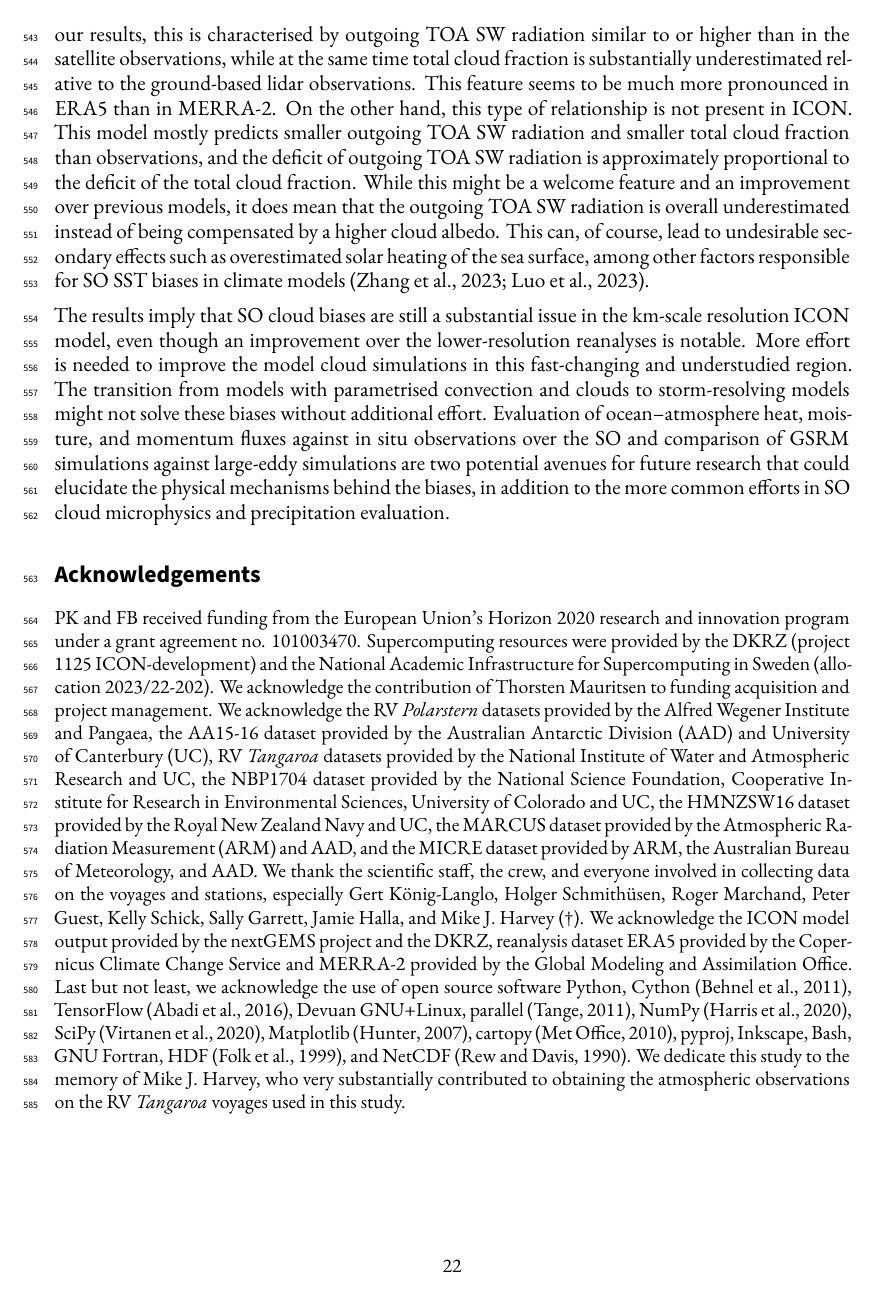
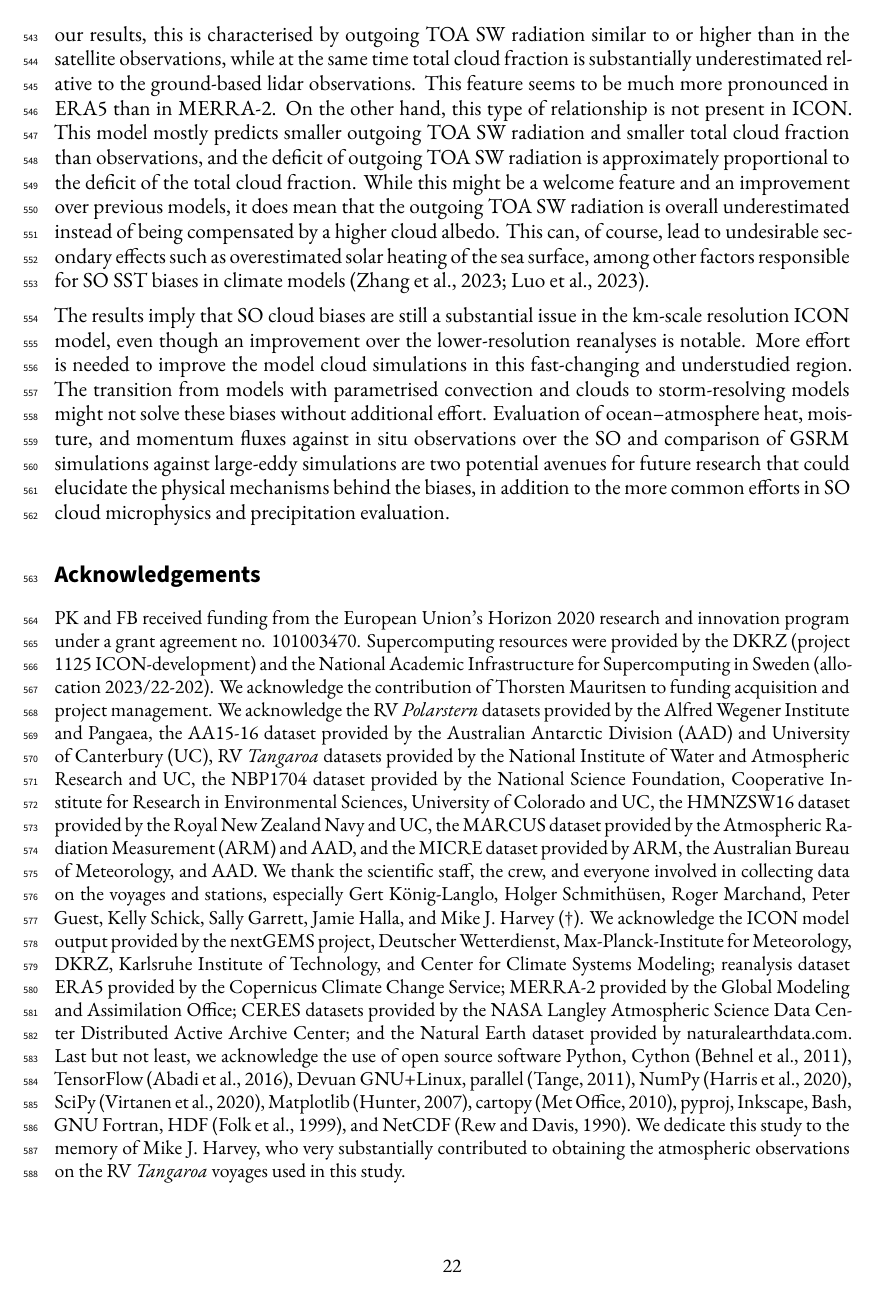
Before and after one commit to peterkuma/icon-so-2024-paper, a LaTeX document (manuscript.tex): page 22 of 33. Compiled offline with XeLaTeX.

Commit message:
Improve acks and code availability

```diff
--- a/manuscript.tex
+++ b/manuscript.tex
@@ -1117,11 +1117,15 @@ scientific staff, the crew, and everyone involved in collecting data on the
 voyages and stations, especially Gert König-Langlo, Holger Schmithüsen, Roger
 Marchand, Peter Guest, Kelly Schick, Sally Garrett, Jamie Halla, and Mike J.
 Harvey (†). We acknowledge the ICON model output provided by the nextGEMS
-project and the DKRZ, reanalysis dataset ERA5 provided by the Copernicus
-Climate Change Service and MERRA-2 provided by the Global Modeling and
-Assimilation Office.  Last but not least, we acknowledge the use of open source
-software Python, Cython \citep{behnel2011}, TensorFlow \citep{abadi2016},
-Devuan GNU+Linux, parallel \citep{tange2011}, NumPy \citep{harris2020}, SciPy
+project, Deutscher Wetterdienst, Max-Planck-Institute for Meteorology, DKRZ,
+Karlsruhe Institute of Technology, and Center for Climate Systems Modeling;
+reanalysis dataset ERA5 provided by the Copernicus Climate Change Service;
+MERRA-2 provided by the Global Modeling and Assimilation Office; CERES datasets
+provided by the NASA Langley Atmospheric Science Data Center Distributed Active
+Archive Center; and the Natural Earth dataset provided by naturalearthdata.com.
+Last but not least, we acknowledge the use of open source software Python,
+Cython \citep{behnel2011}, TensorFlow \citep{abadi2016}, Devuan GNU+Linux,
+parallel \citep{tange2011}, NumPy \citep{harris2020}, SciPy
 \citep{virtanen2020}, Matplotlib \citep{hunter2007}, cartopy \citep{cartopy},
 pyproj, Inkscape, Bash, GNU Fortran, HDF \citep{folk1999}, and NetCDF
 \citep{rew1990}.  We dedicate this study to the memory of Mike J.  Harvey, who
```
Also changed, not shown: manuscript.tex (3 more changed lines).
